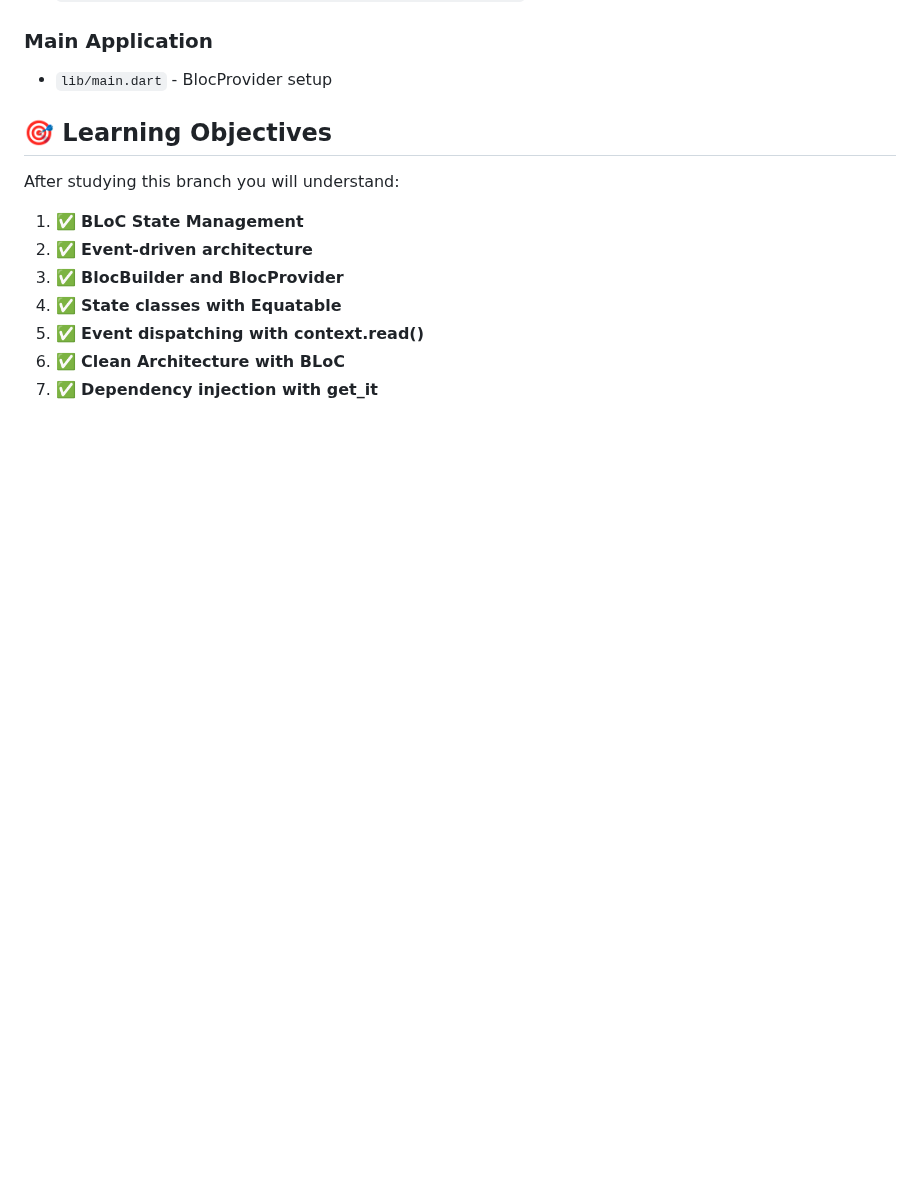
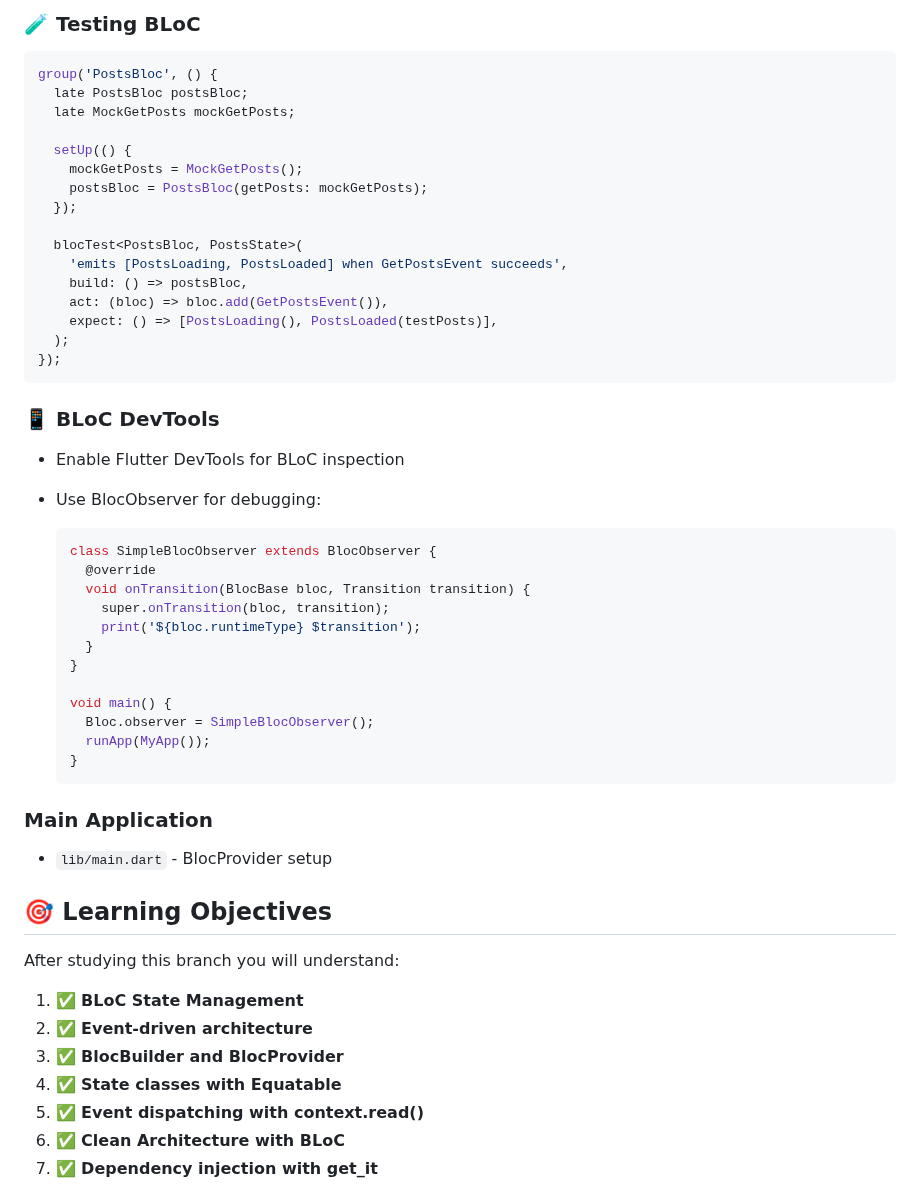
Before and after one commit to aleksays/paralect-flutter-workshop, a Markdown page: README.md, the part around one of its changes. GitHub-like rendering; blank space fills up the shorter version.

````diff
--- a/README.md
+++ b/README.md
@@ -201,3 +285,44 @@ flutter run
+### 🧪 Testing BLoC
+
+```dart
+group('PostsBloc', () {
+  late PostsBloc postsBloc;
+  late MockGetPosts mockGetPosts;
+
+  setUp(() {
+    mockGetPosts = MockGetPosts();
+    postsBloc = PostsBloc(getPosts: mockGetPosts);
+  });
+
+  blocTest<PostsBloc, PostsState>(
+    'emits [PostsLoading, PostsLoaded] when GetPostsEvent succeeds',
+    build: () => postsBloc,
+    act: (bloc) => bloc.add(GetPostsEvent()),
+    expect: () => [PostsLoading(), PostsLoaded(testPosts)],
+  );
+});
+```
+
+### 📱 BLoC DevTools
+
+- Enable Flutter DevTools for BLoC inspection
+- Use BlocObserver for debugging:
+
+  ```dart
+  class SimpleBlocObserver extends BlocObserver {
+    @override
+    void onTransition(BlocBase bloc, Transition transition) {
+      super.onTransition(bloc, transition);
+      print('${bloc.runtimeType} $transition');
+    }
+  }
+
+  void main() {
+    Bloc.observer = SimpleBlocObserver();
+    runApp(MyApp());
+  }
+  ```
+
 ### Main Application
 
 - `lib/main.dart` - BlocProvider setup
````
Also changed, not shown: other parts of README.md (+84 -0 lines).
